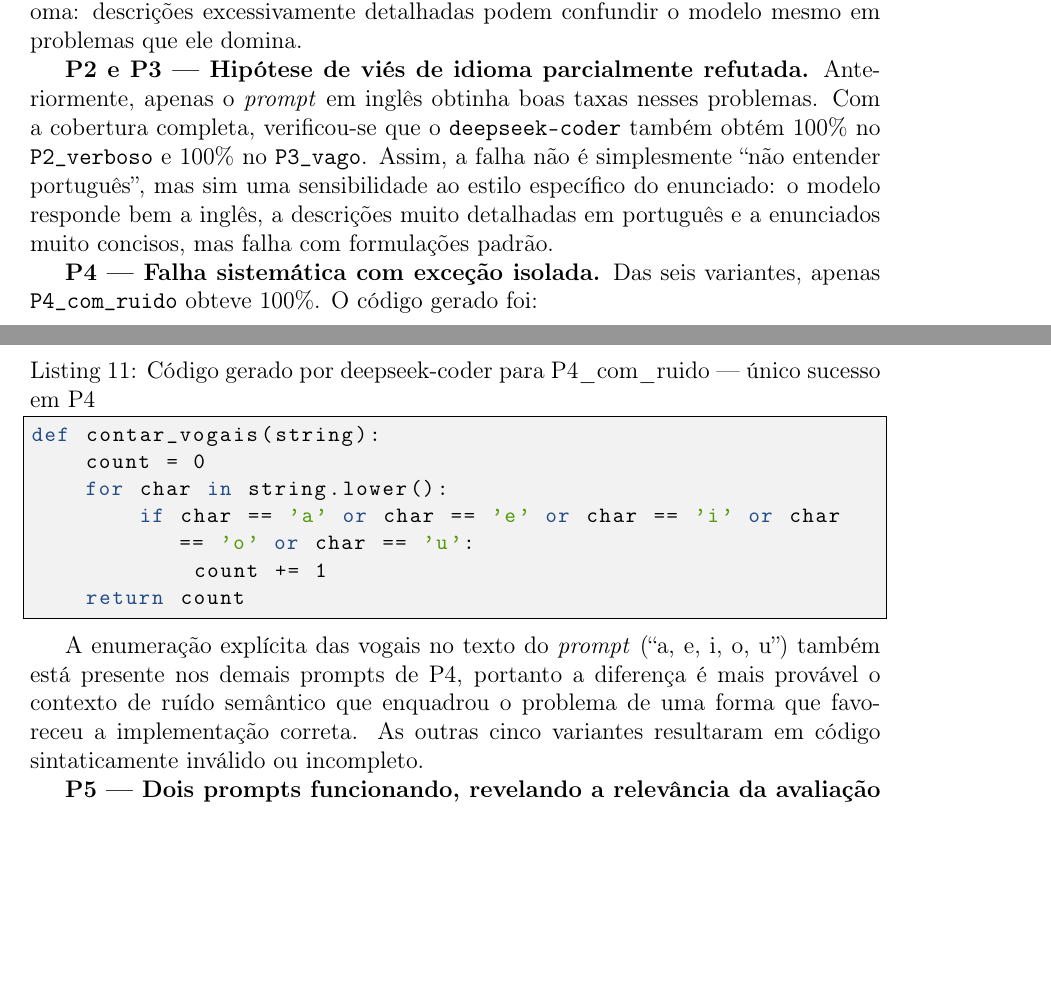
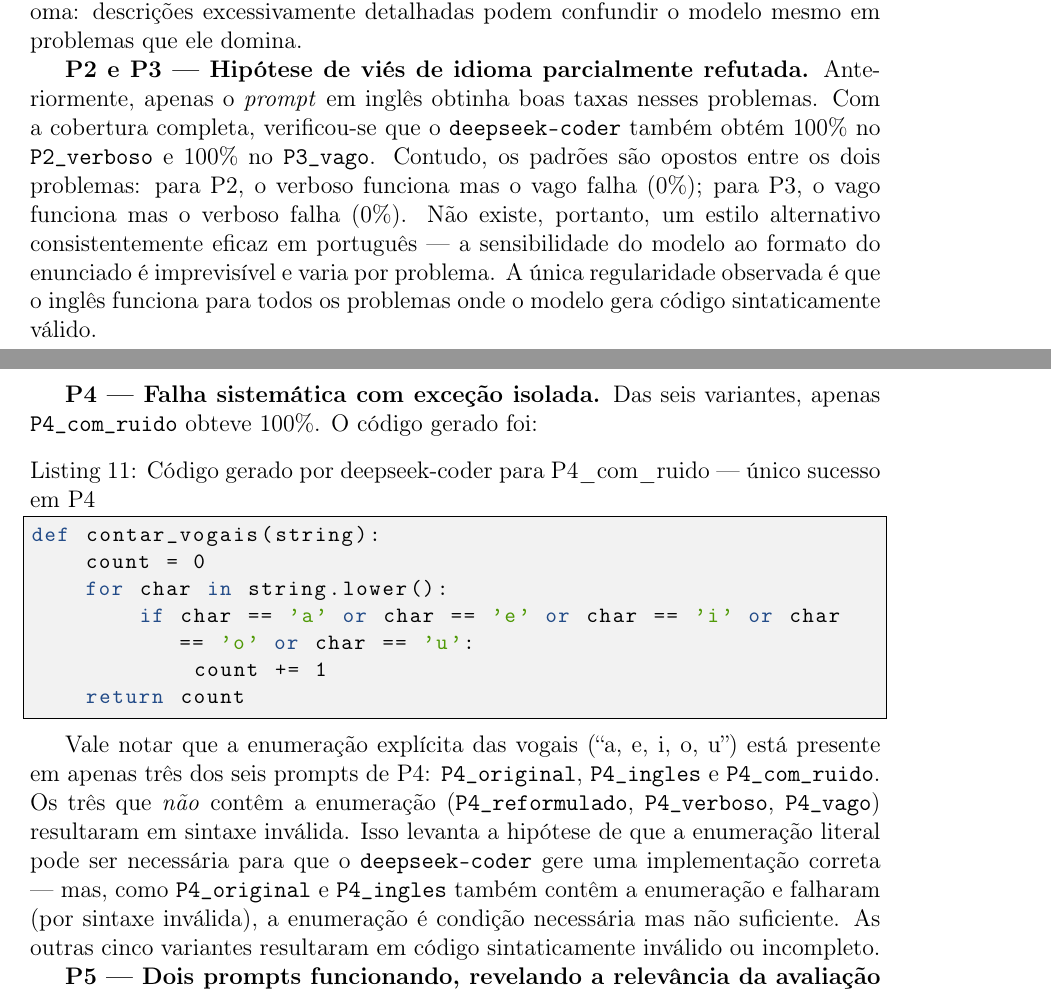
Before and after one commit to danilocbueno/pbl5, a LaTeX document (relatorio.tex): two parts of pages 12 and 13 of 14 before the commit and two parts of pages 12 and 13 of 15 after it, joined at a grey line, cut so that both start at the same text, the shorter picture padded with empty space. Compiled offline with pdfLaTeX.

Commit message:
fix: correct deepseek-coder results and clarify analysis in relatorio.tex

```diff
--- a/relatorio.tex
+++ b/relatorio.tex
@@ -439,7 +439,7 @@ O \texttt{deepseek-coder} apresentou variação de 100pp em todos os cinco probl
 
 \textbf{P1 — Único ponto de falha no verboso.} Contrariando a tendência geral, o \texttt{P1\_verboso} obteve 0\% enquanto todas as demais variantes (inclusive as em português) alcançaram 100\%. Isso mostra que o problema não é simplesmente o idioma: descrições excessivamente detalhadas podem confundir o modelo mesmo em problemas que ele domina.
 
-\textbf{P2 e P3 — Hipótese de viés de idioma parcialmente refutada.} Anteriormente, apenas o \textit{prompt} em inglês obtinha boas taxas nesses problemas. Com a cobertura completa, verificou-se que o \texttt{deepseek-coder} também obtém 100\% no \texttt{P2\_verboso} e 100\% no \texttt{P3\_vago}. Assim, a falha não é simplesmente ``não entender português'', mas sim uma sensibilidade ao estilo específico do enunciado: o modelo responde bem a inglês, a descrições muito detalhadas em português e a enunciados muito concisos, mas falha com formulações padrão.
+\textbf{P2 e P3 — Hipótese de viés de idioma parcialmente refutada.} Anteriormente, apenas o \textit{prompt} em inglês obtinha boas taxas nesses problemas. Com a cobertura completa, verificou-se que o \texttt{deepseek-coder} também obtém 100\% no \texttt{P2\_verboso} e 100\% no \texttt{P3\_vago}. Contudo, os padrões são opostos entre os dois problemas: para P2, o verboso funciona mas o vago falha (0\%); para P3, o vago funciona mas o verboso falha (0\%). Não existe, portanto, um estilo alternativo consistentemente eficaz em português — a sensibilidade do modelo ao formato do enunciado é imprevisível e varia por problema. A única regularidade observada é que o inglês funciona para todos os problemas onde o modelo gera código sintaticamente válido.
 
 \textbf{P4 — Falha sistemática com exceção isolada.} Das seis variantes, apenas \texttt{P4\_com\_ruido} obteve 100\%. O código gerado foi:
 
@@ -452,7 +452,7 @@ def contar_vogais(string):
     return count
 \end{lstlisting}
 
-A enumeração explícita das vogais no texto do \textit{prompt} (``a, e, i, o, u'') também está presente nos demais prompts de P4, portanto a diferença é mais provável o contexto de ruído semântico que enquadrou o problema de uma forma que favoreceu a implementação correta. As outras cinco variantes resultaram em código sintaticamente inválido ou incompleto.
+Vale notar que a enumeração explícita das vogais (``a, e, i, o, u'') está presente em apenas três dos seis prompts de P4: \texttt{P4\_original}, \texttt{P4\_ingles} e \texttt{P4\_com\_ruido}. Os três que \textit{não} contêm a enumeração (\texttt{P4\_reformulado}, \texttt{P4\_verboso}, \texttt{P4\_vago}) resultaram em sintaxe inválida. Isso levanta a hipótese de que a enumeração literal pode ser necessária para que o \texttt{deepseek-coder} gere uma implementação correta — mas, como \texttt{P4\_original} e \texttt{P4\_ingles} também contêm a enumeração e falharam (por sintaxe inválida), a enumeração é condição necessária mas não suficiente. As outras cinco variantes resultaram em código sintaticamente inválido ou incompleto.
 
 \textbf{P5 — Dois prompts funcionando, revelando a relevância da avaliação multidimensional.} Com seis variantes, verificou-se que não apenas o \texttt{P5\_reformulado} (85.7\%) funciona, mas também o \texttt{P5\_verboso} (100\%). Isso reforça o argumento de Bommasani et al. \cite{bommasani2023helm}: um único \textit{prompt} poderia levar a conclusões opostas — desde ``o modelo resolve P5 perfeitamente'' (verboso) até ``o modelo não consegue resolver P5'' (original, inglês, vago, com ruído).
 
```
Also changed, not shown: relatorio.tex (5 more changed lines).
